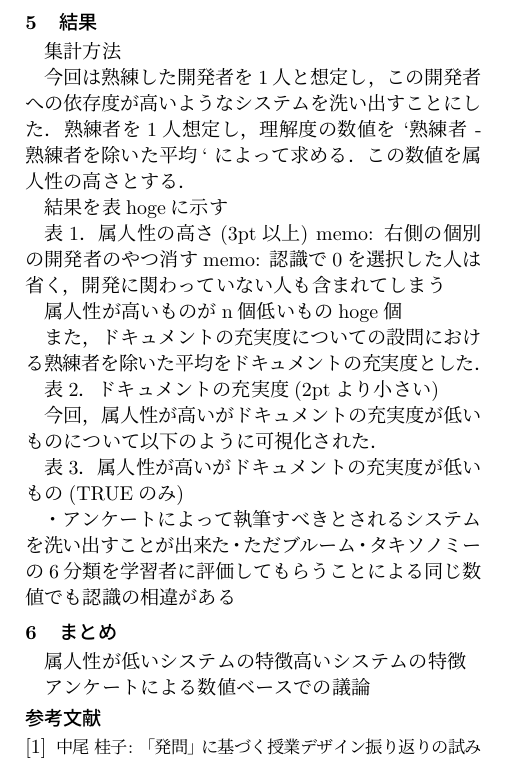
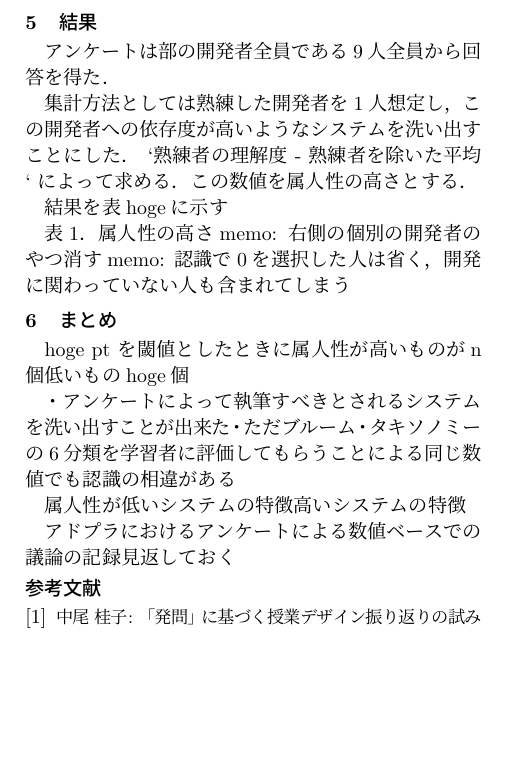
Before and after one commit to honahuku/ipsj-taikai-87, a LaTeX document (zenkoku.tex, which reads tex/5.tex, tex/6.tex): part of page 2 of 2, cut so that both start at the same text, the shorter picture padded with empty space. Compiled offline with pLaTeX and dvipdfmx.

Commit message:
draft: 結果を修正

```diff
--- a/tex/5.tex
+++ b/tex/5.tex
@@ -1,25 +1,11 @@
 % !TEX root = ../zenkoku.tex
 \section{結果}
-集計方法
+アンケートは部の開発者全員である9人全員から回答を得た．
 
-今回は熟練した開発者を1人と想定し，この開発者への依存度が高いようなシステムを洗い出すことにした．熟練者を1人想定し，理解度の数値を `熟練者 - 熟練者を除いた平均` によって求める．この数値を属人性の高さとする．
+集計方法としては熟練した開発者を1人想定し，この開発者への依存度が高いようなシステムを洗い出すことにした． `熟練者の理解度 - 熟練者を除いた平均` によって求める．この数値を属人性の高さとする．
 
 結果を表hogeに示す
 
-表1．属人性の高さ(3pt以上)
+表1．属人性の高さ
 memo: 右側の個別の開発者のやつ消す
 memo: 認識で0を選択した人は省く，開発に関わっていない人も含まれてしまう
-
-属人性が高いものがn個
-低いものhoge個
-
-また，ドキュメントの充実度についての設問における熟練者を除いた平均をドキュメントの充実度とした．
-
-表2．ドキュメントの充実度(2ptより小さい)
-
-今回，属人性が高いがドキュメントの充実度が低いものについて以下のように可視化された．
-
-表3．属人性が高いがドキュメントの充実度が低いもの(TRUEのみ)
-
-・アンケートによって執筆すべきとされるシステムを洗い出すことが出来た
-・ただブルーム・タキソノミーの6分類を学習者に評価してもらうことによる同じ数値でも認識の相違がある
--- a/tex/6.tex
+++ b/tex/6.tex
@@ -1,6 +1,14 @@
 % !TEX root = ../zenkoku.tex
 \section{まとめ}
+hoge pt を閾値としたときに
+属人性が高いものがn個
+低いものhoge個
+
+・アンケートによって執筆すべきとされるシステムを洗い出すことが出来た
+・ただブルーム・タキソノミーの6分類を学習者に評価してもらうことによる同じ数値でも認識の相違がある
+
+
 属人性が低いシステムの特徴
 高いシステムの特徴
 
-アンケートによる数値ベースでの議論
+アドプラにおけるアンケートによる数値ベースでの議論の記録見返しておく
```
Also changed, not shown: tex/4.tex (+1 -1 lines), 1 other file.
